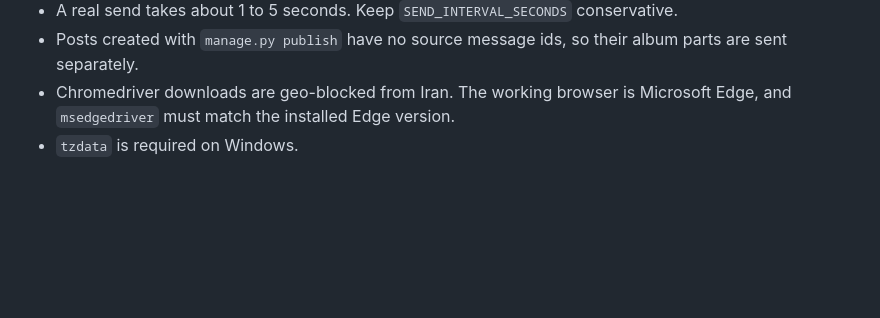
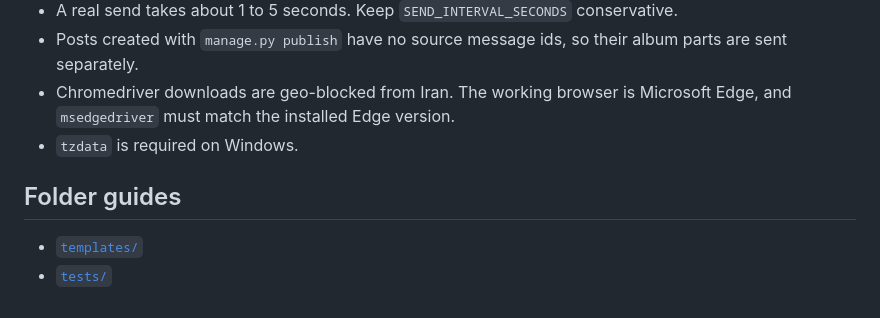
Before and after one commit to MortezaPZ/eitaa-forward-bot, a Markdown page: README.md, the part around the change. Drawn GitHub-style; blank space fills up the shorter version.

Commit message:
docs: add folder guides

```diff
--- a/README.md
+++ b/README.md
@@ -175,3 +175,8 @@ The offline suite is `pytest`. A full Selenium run needs a logged-in desktop ses
 - Posts created with `manage.py publish` have no source message ids, so their album parts are sent separately.
 - Chromedriver downloads are geo-blocked from Iran. The working browser is Microsoft Edge, and `msedgedriver` must match the installed Edge version.
 - `tzdata` is required on Windows.
+
+## Folder guides
+
+- [`templates/`](<templates/README.md>)
+- [`tests/`](<tests/README.md>)
```
Also changed, not shown: templates/README.md (added, +10 -0 lines), 1 other file.
